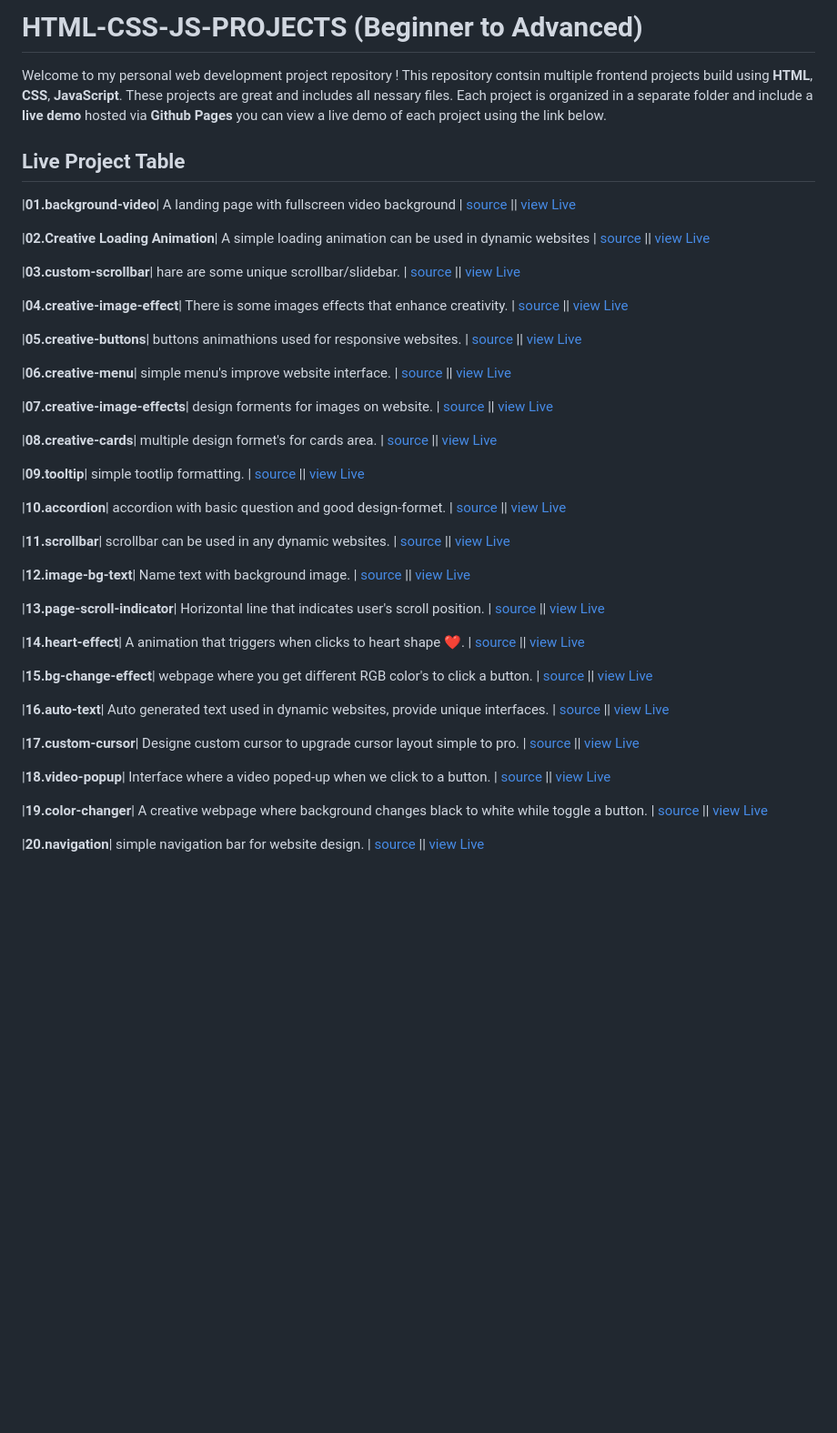
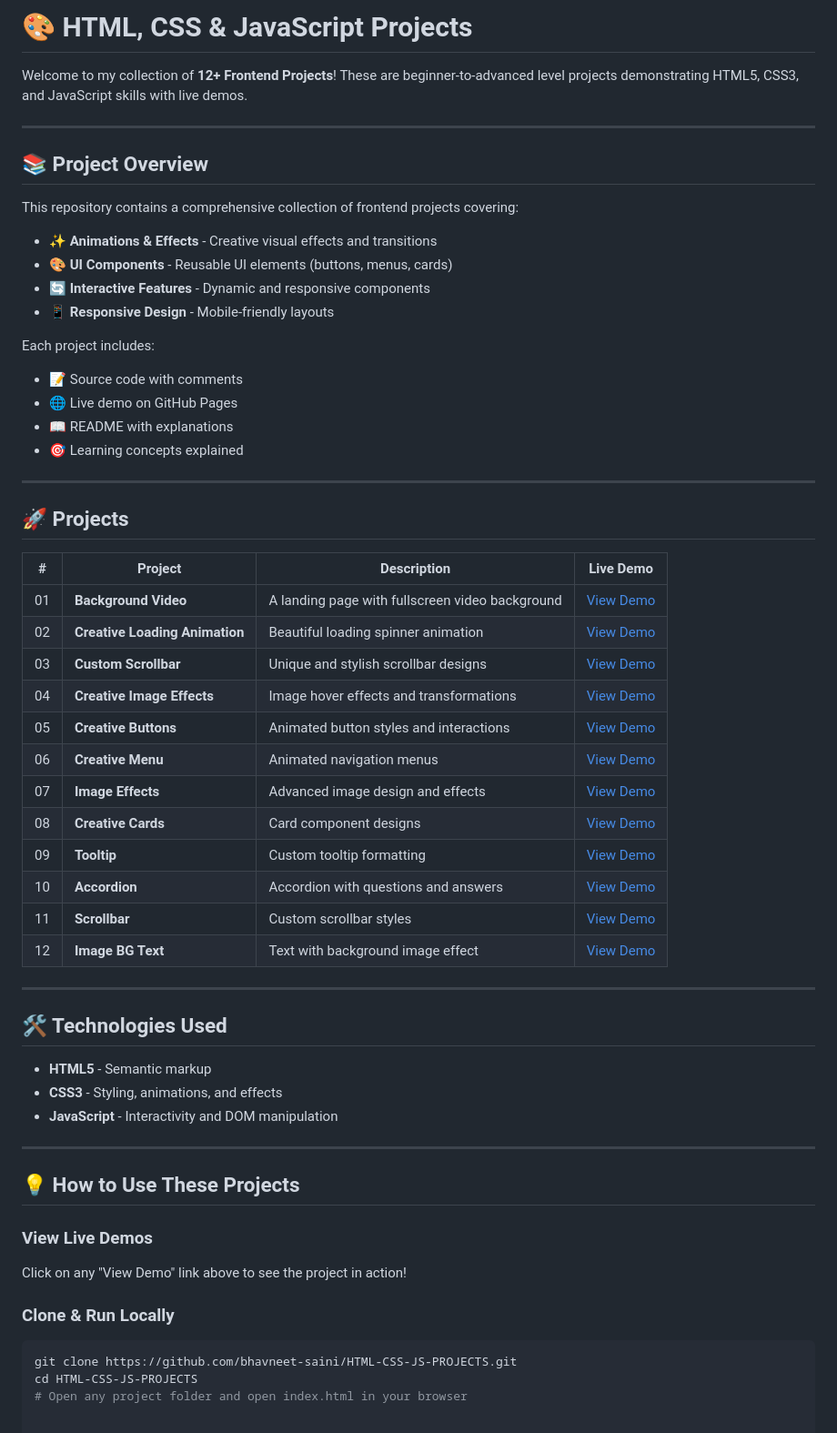
Before and after one commit to bhavneet-saini/HTML-CSS-JS-PROJECTS, a Markdown page: README.md, the part around the change. Shown at 91% size. Drawn GitHub-style; blank space fills up the shorter version.

Commit message:
Revise README for better clarity and structure
Updated README to enhance project descriptions and organization.

````diff
--- a/README.md
+++ b/README.md
@@ -1,64 +1,59 @@
-# HTML-CSS-JS-PROJECTS (Beginner to Advanced)
-Welcome to my personal web development project repository !
-This repository contsin multiple frontend projects build using **HTML**, **CSS**, **JavaScript**. These projects are great and includes all nessary files.
-Each project is organized in a separate folder and include a **live demo** hosted via **Github Pages** you can view a live demo of each project using the link below.
-## Live Project Table
-|**01.background-video**| A landing page with fullscreen video background | [source](./01.background-video) ||
-[view Live](https://bhavneet-saini.github.io/HTML-CSS-JS-PROJECTS/01.background-video/)
+# 🎨 HTML, CSS & JavaScript Projects
 
-|**02.Creative Loading Animation**| A simple loading animation can be used in dynamic websites | [source](./02.creative-loading-animation) ||
-[view Live](https://bhavneet-saini.github.io/HTML-CSS-JS-PROJECTS/02.creative-loading-animation/)
+Welcome to my collection of **12+ Frontend Projects**! These are beginner-to-advanced level projects demonstrating HTML5, CSS3, and JavaScript skills with live demos.
 
-|**03.custom-scrollbar**| hare are some unique scrollbar/slidebar. | [source](./03.custom-scrollbar) ||
-[view Live](https://bhavneet-saini.github.io/HTML-CSS-JS-PROJECTS/03.custom-scrollbar/)
+---
 
-|**04.creative-image-effect**| There is some images effects that enhance creativity. | [source](./04.creative-image-effect) ||
-[view Live](https://bhavneet-saini.github.io/HTML-CSS-JS-PROJECTS/04.creative-image-effect/)
+## 📚 Project Overview
 
-|**05.creative-buttons**| buttons animathions used for responsive websites. | [source](./05.creative-buttons) ||
-[view Live](https://bhavneet-saini.github.io/HTML-CSS-JS-PROJECTS/05.creative-buttons/)
+This repository contains a comprehensive collection of frontend projects covering:
+- ✨ **Animations & Effects** - Creative visual effects and transitions
+- 🎨 **UI Components** - Reusable UI elements (buttons, menus, cards)
+- 🔄 **Interactive Features** - Dynamic and responsive components
+- 📱 **Responsive Design** - Mobile-friendly layouts
 
-|**06.creative-menu**| simple menu's improve website interface. | [source](./06.creative-menu) ||
-[view Live](https://bhavneet-saini.github.io/HTML-CSS-JS-PROJECTS/06.creative-menu/)
+Each project includes:
+- 📝 Source code with comments
+- 🌐 Live demo on GitHub Pages
+- 📖 README with explanations
+- 🎯 Learning concepts explained
 
-|**07.creative-image-effects**| design forments for images on website. | [source](./07.creative-image-effects) ||
-[view Live](https://bhavneet-saini.github.io/HTML-CSS-JS-PROJECTS/07.creative-image-effects/)
+---
 
-|**08.creative-cards**| multiple design formet's for cards area. | [source](./08.creative-cards) ||
-[view Live](https://bhavneet-saini.github.io/HTML-CSS-JS-PROJECTS/08.creative-cards/)
+## 🚀 Projects
 
-|**09.tooltip**| simple tootlip formatting. | [source](./09.tooltip) ||
-[view Live](https://bhavneet-saini.github.io/HTML-CSS-JS-PROJECTS/09.tooltip/)
+| # | Project | Description | Live Demo |
+|---|---------|-------------|-----------|
+| 01 | **Background Video** | A landing page with fullscreen video background | [View Demo](https://bhavneet-saini.github.io/HTML-CSS-JS-PROJECTS/01.background-video/) |
+| 02 | **Creative Loading Animation** | Beautiful loading spinner animation | [View Demo](https://bhavneet-saini.github.io/HTML-CSS-JS-PROJECTS/02.creative-loading-animation/) |
+| 03 | **Custom Scrollbar** | Unique and stylish scrollbar designs | [View Demo](https://bhavneet-saini.github.io/HTML-CSS-JS-PROJECTS/03.custom-scrollbar/) |
+| 04 | **Creative Image Effects** | Image hover effects and transformations | [View Demo](https://bhavneet-saini.github.io/HTML-CSS-JS-PROJECTS/04.creative-image-effect/) |
+| 05 | **Creative Buttons** | Animated button styles and interactions | [View Demo](https://bhavneet-saini.github.io/HTML-CSS-JS-PROJECTS/05.creative-buttons/) |
+| 06 | **Creative Menu** | Animated navigation menus | [View Demo](https://bhavneet-saini.github.io/HTML-CSS-JS-PROJECTS/06.creative-menu/) |
+| 07 | **Image Effects** | Advanced image design and effects | [View Demo](https://bhavneet-saini.github.io/HTML-CSS-JS-PROJECTS/07.creative-image-effects/) |
+| 08 | **Creative Cards** | Card component designs | [View Demo](https://bhavneet-saini.github.io/HTML-CSS-JS-PROJECTS/08.creative-cards/) |
+| 09 | **Tooltip** | Custom tooltip formatting | [View Demo](https://bhavneet-saini.github.io/HTML-CSS-JS-PROJECTS/09.tooltip/) |
+| 10 | **Accordion** | Accordion with questions and answers | [View Demo](https://bhavneet-saini.github.io/HTML-CSS-JS-PROJECTS/10.accordion/) |
+| 11 | **Scrollbar** | Custom scrollbar styles | [View Demo](https://bhavneet-saini.github.io/HTML-CSS-JS-PROJECTS/11.scrollbar/) |
+| 12 | **Image BG Text** | Text with background image effect | [View Demo](https://bhavneet-saini.github.io/HTML-CSS-JS-PROJECTS/12.image-bg-text/) |
 
-|**10.accordion**| accordion with basic question and good design-formet. | [source](./10.accordion) ||
-[view Live](https://bhavneet-saini.github.io/HTML-CSS-JS-PROJECTS/10.accordion/)
+---
 
-|**11.scrollbar**| scrollbar can be used in any dynamic websites. | [source](./11.scrollbar) ||
-[view Live](https://bhavneet-saini.github.io/HTML-CSS-JS-PROJECTS/11.scrollbar/)
+## 🛠️ Technologies Used
 
-|**12.image-bg-text**| Name text with background image. | [source](./12.image-bg-text) ||
-[view Live](https://bhavneet-saini.github.io/HTML-CSS-JS-PROJECTS/12.image-bg-text/)
+- **HTML5** - Semantic markup
+- **CSS3** - Styling, animations, and effects
+- **JavaScript** - Interactivity and DOM manipulation
 
-|**13.page-scroll-indicator**| Horizontal line that indicates user's scroll position. | [source](./13.page-scroll-indicator) ||
-[view Live](https://bhavneet-saini.github.io/HTML-CSS-JS-PROJECTS/13.page-scroll-indicator/)
+---
 
-|**14.heart-effect**| A animation that triggers when clicks to heart shape ❤. | [source](./14.heart-effect) ||
-[view Live](https://bhavneet-saini.github.io/HTML-CSS-JS-PROJECTS/14.heart-effect/)
+## 💡 How to Use These Projects
 
-|**15.bg-change-effect**| webpage where you get different RGB color's to click a button. | [source](./15.bg-change-effect) ||
-[view Live](https://bhavneet-saini.github.io/HTML-CSS-JS-PROJECTS/15.bg-change-effect/)
+### View Live Demos
+Click on any "View Demo" link above to see the project in action!
 
-|**16.auto-text**| Auto generated text used in dynamic websites, provide unique interfaces. | [source](./16.auto-text) ||
-[view Live](https://bhavneet-saini.github.io/HTML-CSS-JS-PROJECTS/16.auto-text/)
-
-|**17.custom-cursor**| Designe custom cursor to upgrade cursor layout simple to pro. | [source](./17.custom-cursor) ||
-[view Live](https://bhavneet-saini.github.io/HTML-CSS-JS-PROJECTS/17.custom-cursor/)
-
-|**18.video-popup**| Interface where a video poped-up when we click to a button. | [source](./18.video-popup) ||
-[view Live](https://bhavneet-saini.github.io/HTML-CSS-JS-PROJECTS/18.video-popup/)
-
-|**19.color-changer**| A creative webpage where background changes black to white while toggle a button. | [source](./19.color-changer) ||
-[view Live](https://bhavneet-saini.github.io/HTML-CSS-JS-PROJECTS/19.color-changer/)
-
-|**20.navigation**| simple navigation bar for website design. | [source](./20.navigator) ||
-[view Live](https://bhavneet-saini.github.io/HTML-CSS-JS-PROJECTS/20.navigator/)
+### Clone & Run Locally
+```bash
+git clone https://github.com/bhavneet-saini/HTML-CSS-JS-PROJECTS.git
+cd HTML-CSS-JS-PROJECTS
+# Open any project folder and open index.html in your browser
````
